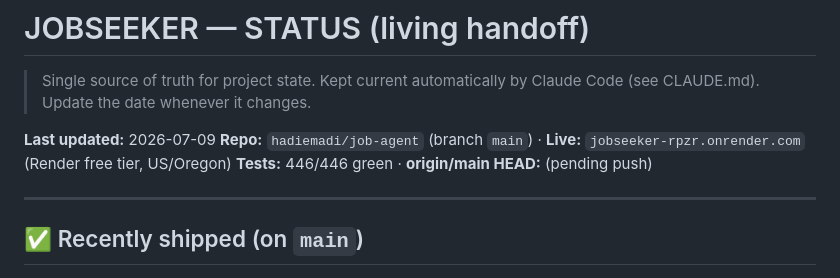
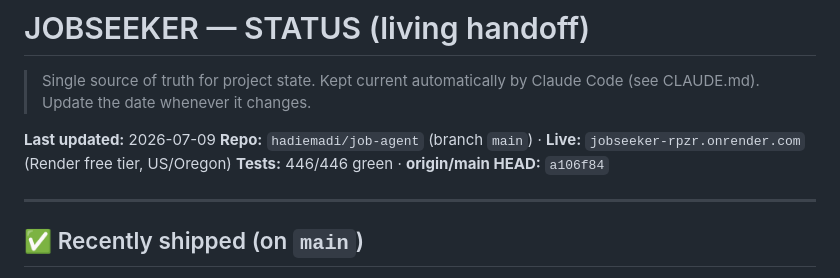
Before and after one commit to hadiemadi/job-agent, a Markdown page: STATUS.md, the part around the change. GitHub-like rendering.

Commit message:
chore: update origin/main HEAD in STATUS.md after build batch push

```diff
--- a/STATUS.md
+++ b/STATUS.md
@@ -5,7 +5,7 @@
 
 **Last updated:** 2026-07-09
 **Repo:** `hadiemadi/job-agent` (branch `main`) · **Live:** `jobseeker-rpzr.onrender.com` (Render free tier, US/Oregon)
-**Tests:** 446/446 green · **origin/main HEAD:** (pending push)
+**Tests:** 446/446 green · **origin/main HEAD:** `a106f84`
 
 ---
 
```
